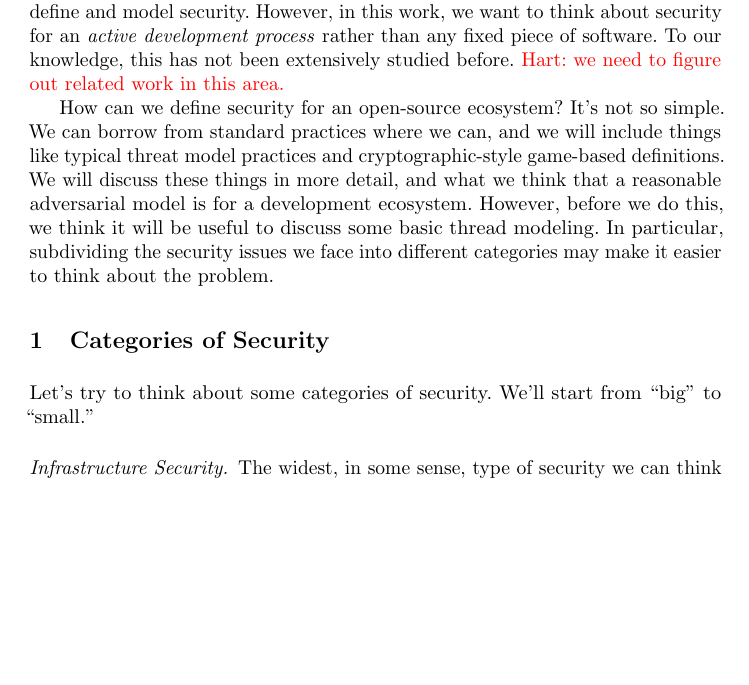
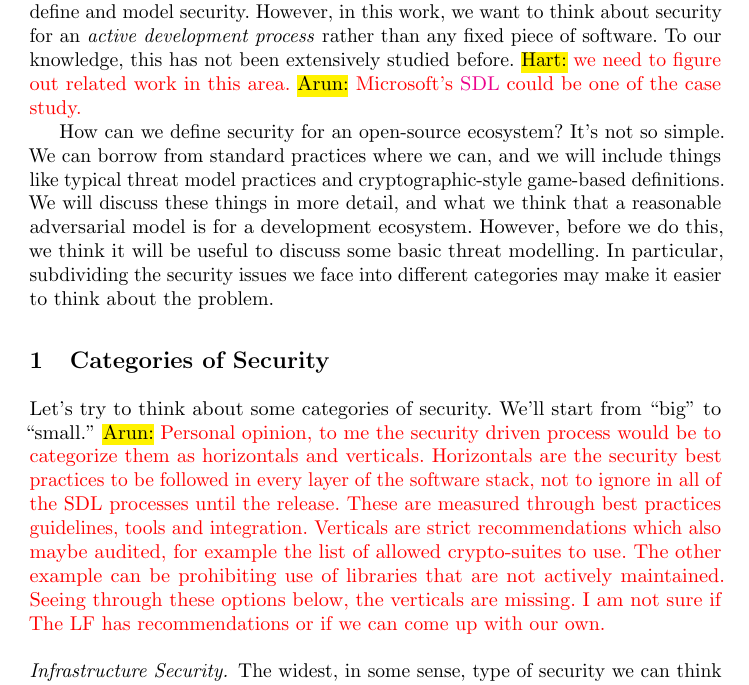
Before and after one commit to hyperledger-archives/tf-security, a LaTeX paper (Threat Model Paper/main.tex, which reads Threat Model Paper/initial.tex): part of page 1 of 2 before the commit and part of page 1 of 3 after it, cut so that both start at the same text, the shorter picture padded with empty space. Compiled offline with pdfLaTeX.

Commit message:
Intial comments on the security categories
Signed-off-by: S m, Aruna <arun.s.m.cse@gmail.com>

```diff
--- a/Threat Model Paper/initial.tex
+++ b/Threat Model Paper/initial.tex
@@ -1,11 +1,11 @@
 %!TEX root = ./main.tex
 
-Computer security usually is defined for \emph{static} things like a piece of code, a system, or a cryptographic algorithm.  In these cases, there are known ways to define and model security.  However, in this work, we want to think about security for an \emph{active development process} rather than any fixed piece of software.  To our knowledge, this has not been extensively studied before.  \textcolor{red}{Hart:  we need to figure out related work in this area.}
+Computer security usually is defined for \emph{static} things like a piece of code, a system, or a cryptographic algorithm.  In these cases, there are known ways to define and model security.  However, in this work, we want to think about security for an \emph{active development process} rather than any fixed piece of software.  To our knowledge, this has not been extensively studied before.  \hl{Hart:} \textcolor{red}{we need to figure out related work in this area.}  \hl{Arun:} \textcolor{red}{Microsoft's \href{https://www.microsoft.com/en-us/securityengineering/sdl}{SDL} could be one of the case study.}
 
-How can we define security for an open-source ecosystem?  It's not so simple.  We can borrow from standard practices where we can, and we will include things like typical threat model practices and cryptographic-style game-based definitions.  We will discuss these things in more detail, and what we think that a reasonable adversarial model is for a development ecosystem.  However, before we do this, we think it will be useful to discuss some basic thread modeling.  In particular, subdividing the security issues we face into different categories may make it easier to think about the problem.
+How can we define security for an open-source ecosystem?  It's not so simple.  We can borrow from standard practices where we can, and we will include things like typical threat model practices and cryptographic-style game-based definitions.  We will discuss these things in more detail, and what we think that a reasonable adversarial model is for a development ecosystem.  However, before we do this, we think it will be useful to discuss some basic threat modelling.  In particular, subdividing the security issues we face into different categories may make it easier to think about the problem.
 
 \section{Categories of Security}
-Let's try to think about some categories of security.  We'll start from ``big'' to ``small.''
+Let's try to think about some categories of security.  We'll start from ``big'' to ``small.'' \hl{Arun:} \textcolor{red}{Personal opinion, to me the security driven process would be to categorize them as horizontals and verticals. Horizontals are the security best practices to be followed in every layer of the software stack, not to ignore in all of the SDL processes until the release. These are measured through best practices guidelines, tools and integration. Verticals are strict recommendations which also maybe audited, for example the list of allowed crypto-suites to use. The other example can be prohibiting use of libraries that are not actively maintained. Seeing through these options below, the verticals are missing. I am not sure if The LF has recommendations or if we can come up with our own.}
 
 \paragraph{Infrastructure Security.}  The widest, in some sense, type of security we can think about is infrasctructural security.  If we ignore most facets about the code itself, do we have a secure infrastructure.  This type of security might include things like the following:
 \begin{itemize}
--- a/Threat Model Paper/main.tex
+++ b/Threat Model Paper/main.tex
@@ -30,6 +30,8 @@
 \usepackage{boxedminipage}
 \usepackage{tikz-cd}
 \usepackage{multirow}
+\usepackage{xcolor}
+\usepackage{soul}
 
 \usepackage{caption}
 \captionsetup[figure]{font=footnotesize,labelfont=footnotesize}
```
